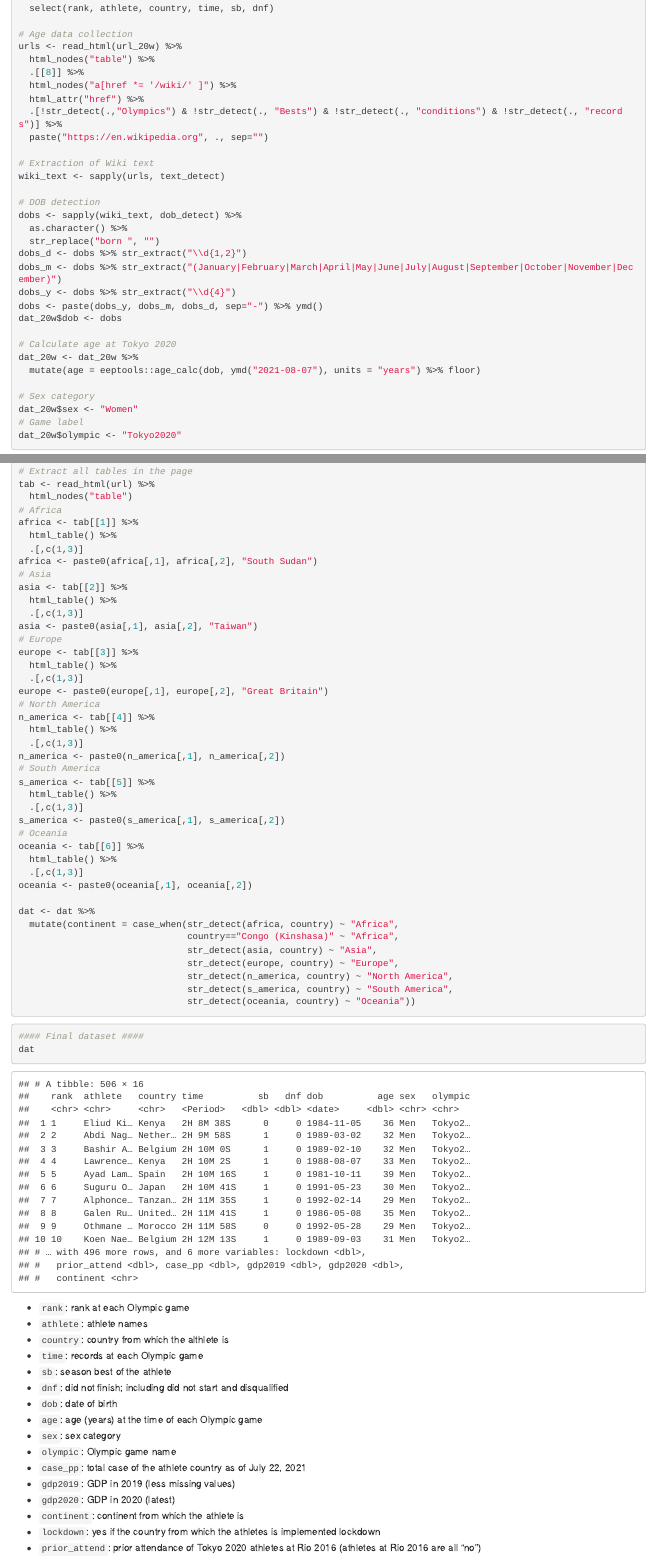
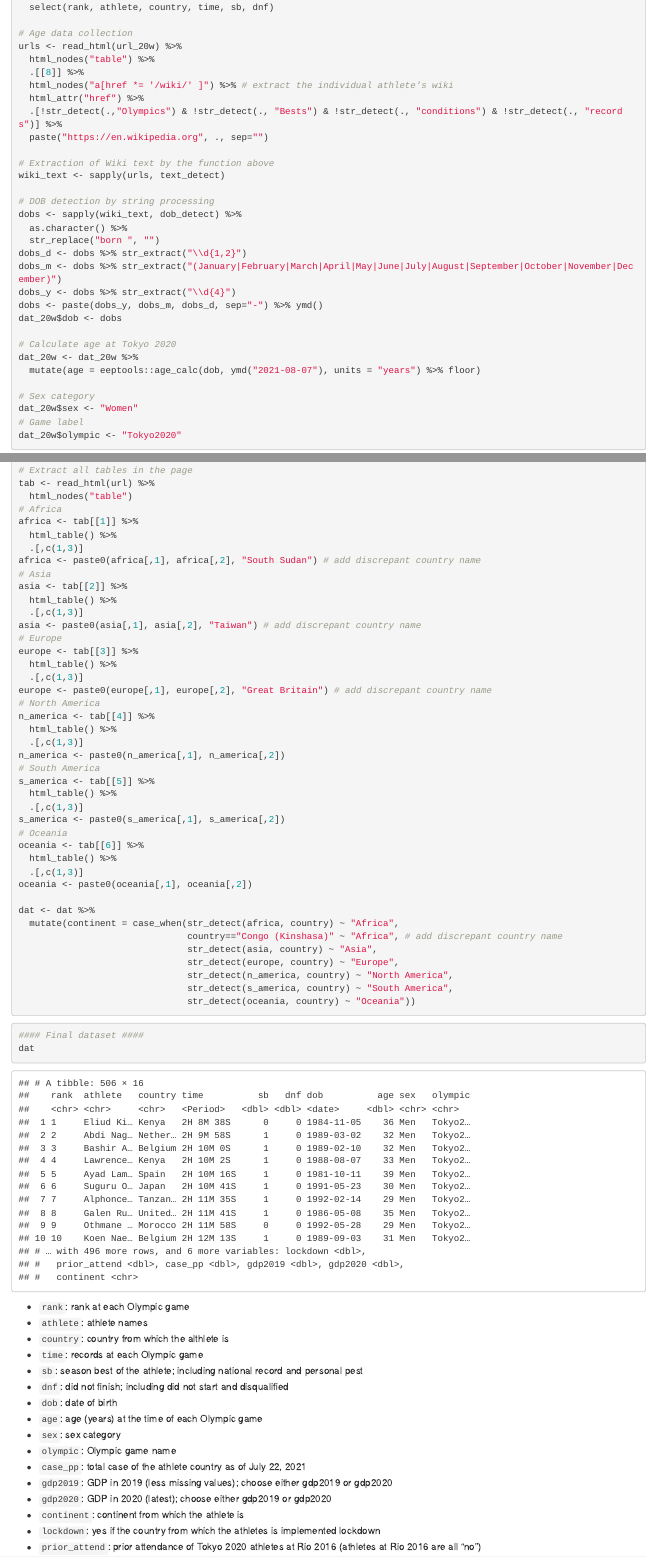
Before and after one commit to yyoshi77/BST260_2021_Team11, an R Markdown document (Scraping_YY.Rmd): the page in a window 1100 px wide, from 2090 px down before the commit and from 2100 px down after it, so that both start at the same text, and a second part further down, joined at a grey line. The pictures show the output file Scraping_YY.html that the author committed with the source, opened offline.

Commit message:
completed scraping part

```diff
--- a/Scraping_YY.Rmd
+++ b/Scraping_YY.Rmd
@@ -113,15 +115,15 @@ dat_20w <- dat_20w %>%
 urls <- read_html(url_20w) %>%
   html_nodes("table") %>%
   .[[8]] %>%
-  html_nodes("a[href *= '/wiki/' ]") %>%
+  html_nodes("a[href *= '/wiki/' ]") %>% # extract the individual athlete's wiki
   html_attr("href") %>%
   .[!str_detect(.,"Olympics") & !str_detect(., "Bests") & !str_detect(., "conditions") & !str_detect(., "records")] %>%
   paste("https://en.wikipedia.org", ., sep="")
 
-# Extraction of Wiki text
+# Extraction of Wiki text by the function above
 wiki_text <- sapply(urls, text_detect)
 
-# DOB detection
+# DOB detection by string processing
 dobs <- sapply(wiki_text, dob_detect) %>%
   as.character() %>%
   str_replace("born ", "")
@@ -365,17 +371,17 @@ tab <- read_html(url) %>%
 africa <- tab[[1]] %>%
   html_table() %>%
   .[,c(1,3)]
-africa <- paste0(africa[,1], africa[,2], "South Sudan")
+africa <- paste0(africa[,1], africa[,2], "South Sudan") # add discrepant country name
 # Asia
 asia <- tab[[2]] %>%
   html_table() %>%
   .[,c(1,3)]
-asia <- paste0(asia[,1], asia[,2], "Taiwan")
+asia <- paste0(asia[,1], asia[,2], "Taiwan") # add discrepant country name
 # Europe
 europe <- tab[[3]] %>%
   html_table() %>%
   .[,c(1,3)]
-europe <- paste0(europe[,1], europe[,2], "Great Britain")
+europe <- paste0(europe[,1], europe[,2], "Great Britain") # add discrepant country name
 # North America
 n_america <- tab[[4]] %>%
   html_table() %>%
@@ -394,7 +400,7 @@ oceania <- paste0(oceania[,1], oceania[,2])
 
 dat <- dat %>%
   mutate(continent = case_when(str_detect(africa, country) ~ "Africa",
-                               country=="Congo (Kinshasa)" ~ "Africa",
+                               country=="Congo (Kinshasa)" ~ "Africa", # add discrepant country name
                                str_detect(asia, country) ~ "Asia",
                                str_detect(europe, country) ~ "Europe",
                                str_detect(n_america, country) ~ "North America",
@@ -411,15 +417,15 @@ dat
 - `athlete`: athlete names
 - `country`: country from which the althlete is
 - `time`: records at each Olympic game
-- `sb`: season best of the athlete
+- `sb`: season best of the athlete; including national record and personal pest
 - `dnf`: did not finish; including did not start and disqualified
 - `dob`: date of birth
 - `age`: age (years) at the time of each Olympic game
 - `sex`: sex category
 - `olympic`: Olympic game name
 - `case_pp`: total case of the athlete country as of July 22, 2021
-- `gdp2019`: GDP in 2019 (less missing values)
-- `gdp2020`: GDP in 2020 (latest)
+- `gdp2019`: GDP in 2019 (less missing values); choose either gdp2019 or gdp2020
+- `gdp2020`: GDP in 2020 (latest); choose either gdp2019 or gdp2020
 - `continent`: continent from which the athlete is
 - `lockdown`: yes if the country from which the athletes is implemented lockdown
 - `prior_attend`: prior attendance of Tokyo 2020 athletes at Rio 2016 (athletes at Rio 2016 are all "no")
```
Also changed, not shown: Scraping_YY.html, Scraping_YY.Rmd (22 more changed lines).
